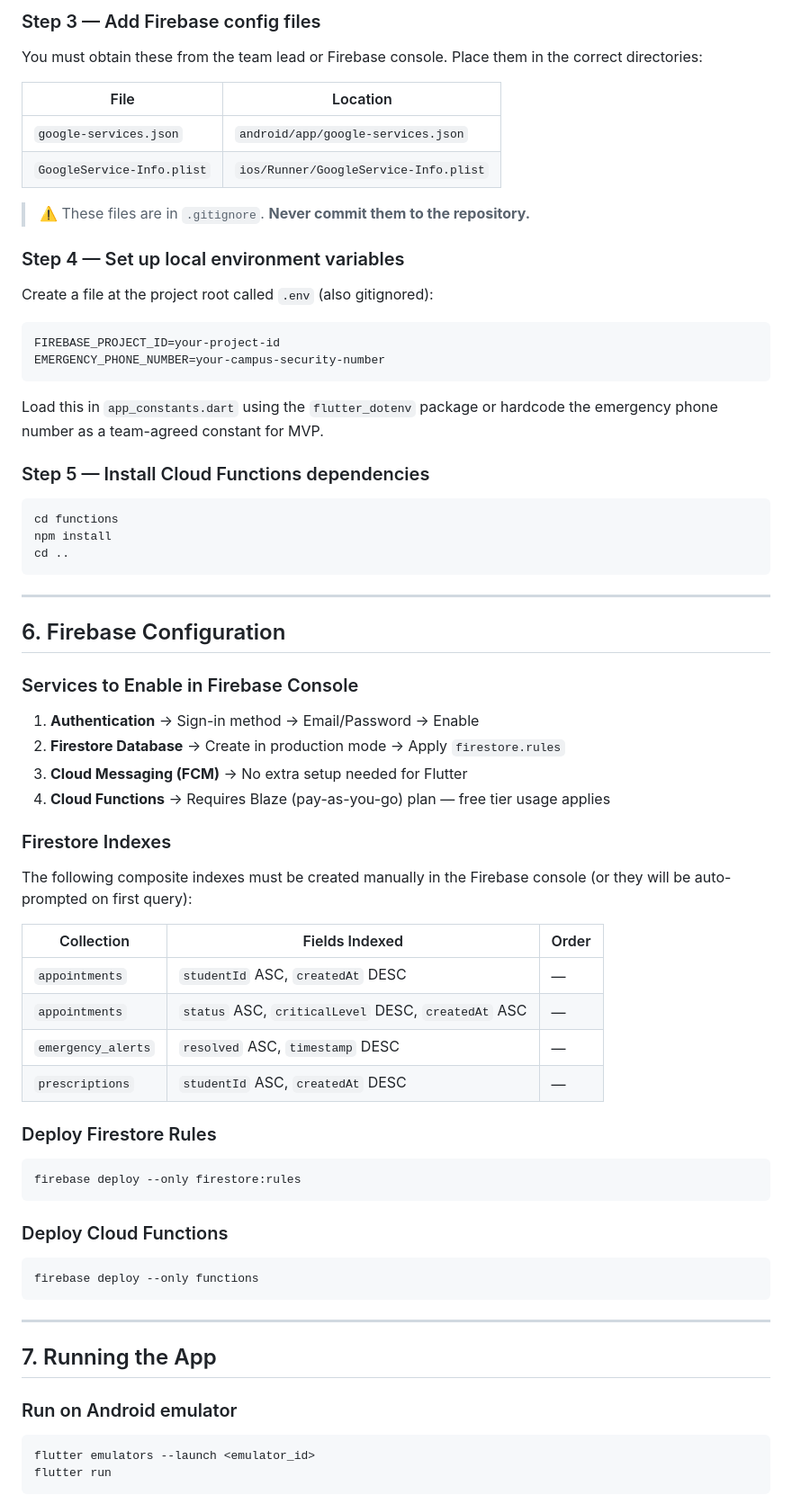
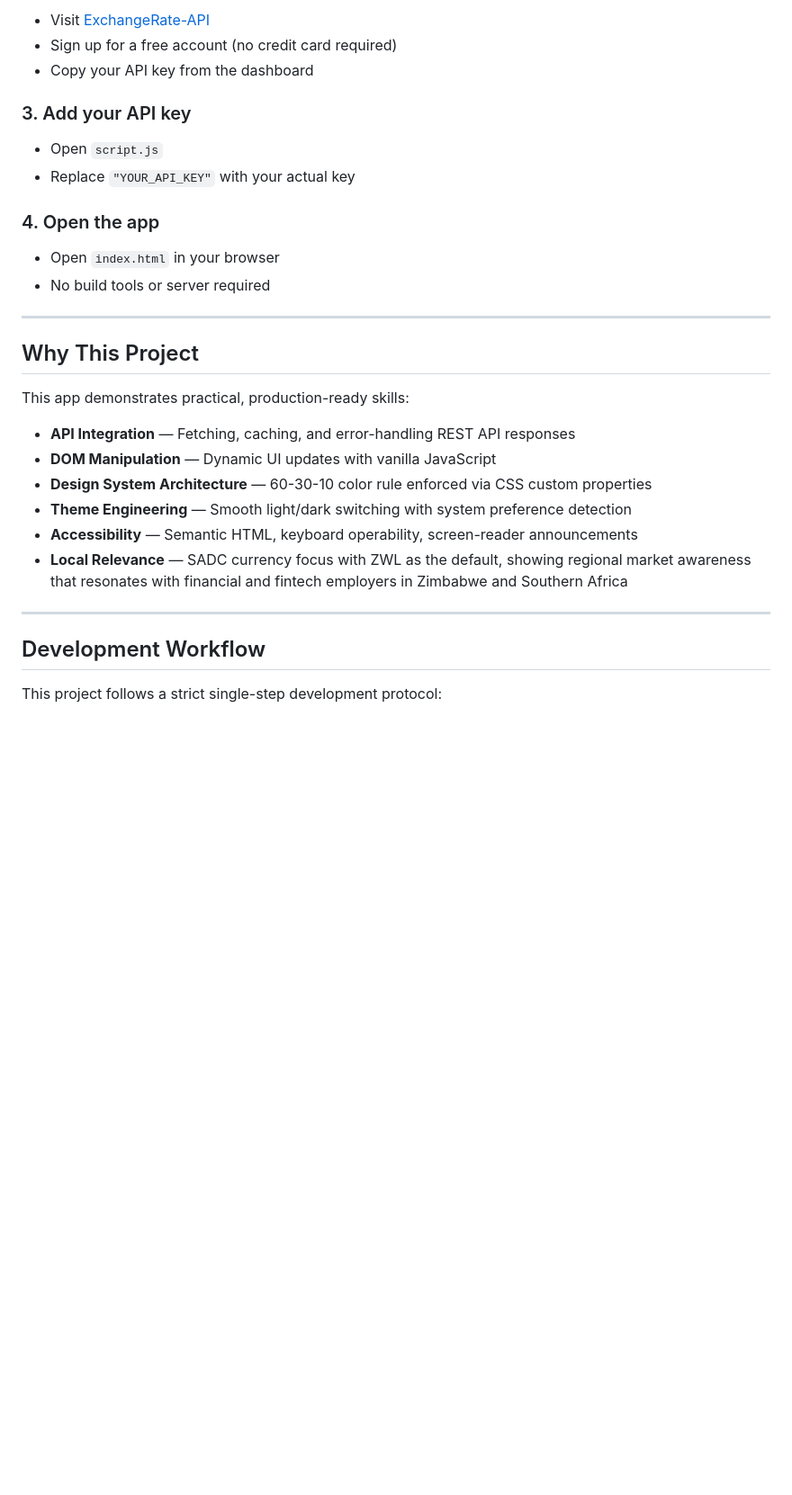
Before and after one commit to gifthlahla/cmhss-app, a Markdown page: README.md, the part around one of its changes. Shown at 90% size. GitHub-like rendering; blank space fills up the shorter version.

````diff
--- a/README.md
+++ b/README.md
@@ -164,70 +89,34 @@ flutter pub get
 
-### Step 3 — Add Firebase config files
-You must obtain these from the team lead or Firebase console.
-Place them in the correct directories:
+- Visit [ExchangeRate-API](https://www.exchangerate-api.com/)
+- Sign up for a free account (no credit card required)
+- Copy your API key from the dashboard
 
-| File | Location |
-|---|---|
-| `google-services.json` | `android/app/google-services.json` |
-| `GoogleService-Info.plist` | `ios/Runner/GoogleService-Info.plist` |
+### 3. Add your API key
 
-> ⚠️ These files are in `.gitignore`. **Never commit them to the repository.**
+- Open `script.js`
+- Replace `"YOUR_API_KEY"` with your actual key
 
-### Step 4 — Set up local environment variables
-Create a file at the project root called `.env` (also gitignored):
-```
-FIREBASE_PROJECT_ID=your-project-id
-EMERGENCY_PHONE_NUMBER=your-campus-security-number
-```
+### 4. Open the app
 
-Load this in `app_constants.dart` using the `flutter_dotenv` package or hardcode
-the emergency phone number as a team-agreed constant for MVP.
-
-### Step 5 — Install Cloud Functions dependencies
-```bash
-cd functions
-npm install
-cd ..
-```
+- Open `index.html` in your browser
+- No build tools or server required
 
 ---
 
-## 6. Firebase Configuration
+## Why This Project
 
-### Services to Enable in Firebase Console
-1. **Authentication** → Sign-in method → Email/Password → Enable
-2. **Firestore Database** → Create in production mode → Apply `firestore.rules`
-3. **Cloud Messaging (FCM)** → No extra setup needed for Flutter
-4. **Cloud Functions** → Requires Blaze (pay-as-you-go) plan — free tier usage applies
+This app demonstrates practical, production-ready skills:
 
-### Firestore Indexes
-The following composite indexes must be created manually in the Firebase console
-(or they will be auto-prompted on first query):
-
-| Collection | Fields Indexed | Order |
-|---|---|---|
-| `appointments` | `studentId` ASC, `createdAt` DESC | — |
-| `appointments` | `status` ASC, `criticalLevel` DESC, `createdAt` ASC | — |
-| `emergency_alerts` | `resolved` ASC, `timestamp` DESC | — |
-| `prescriptions` | `studentId` ASC, `createdAt` DESC | — |
-
-### Deploy Firestore Rules
-```bash
-firebase deploy --only firestore:rules
-```
-
-### Deploy Cloud Functions
-```bash
-firebase deploy --only functions
-```
+- **API Integration** — Fetching, caching, and error-handling REST API responses
+- **DOM Manipulation** — Dynamic UI updates with vanilla JavaScript
+- **Design System Architecture** — 60-30-10 color rule enforced via CSS custom properties
+- **Theme Engineering** — Smooth light/dark switching with system preference detection
+- **Accessibility** — Semantic HTML, keyboard operability, screen-reader announcements
+- **Local Relevance** — SADC currency focus with ZWL as the default, showing regional market awareness that resonates with financial and fintech employers in Zimbabwe and Southern Africa
 
 ---
 
-## 7. Running the App
+## Development Workflow
 
-### Run on Android emulator
-```bash
-flutter emulators --launch <emulator_id>
-flutter run
-```
+This project follows a strict single-step development protocol:
 
````
Also changed, not shown: other parts of README.md (+65 -202 lines).
